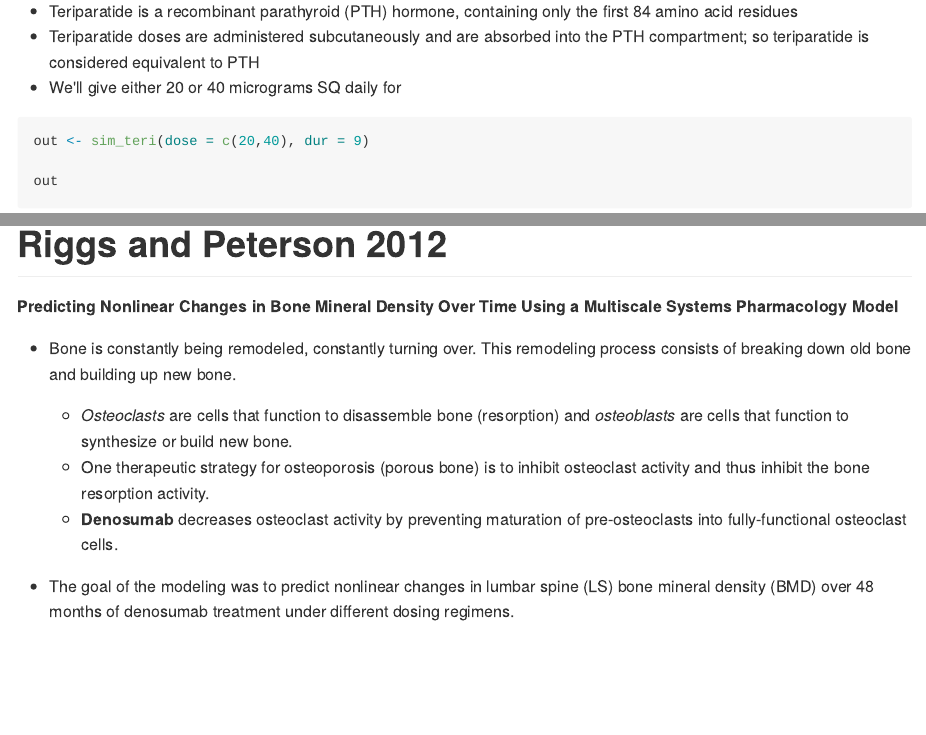
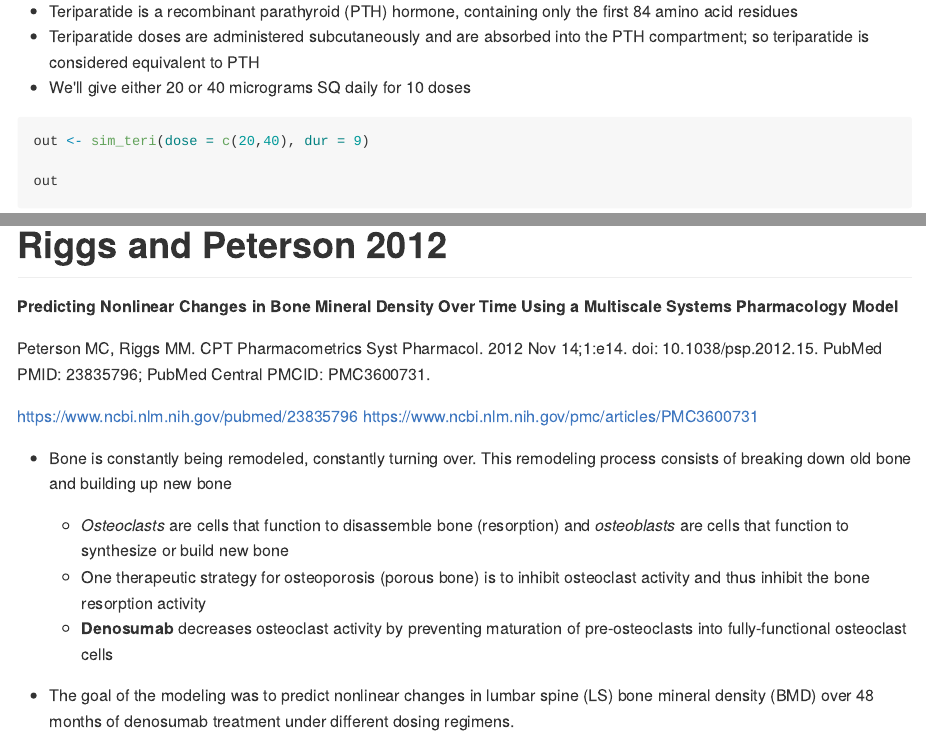
Before and after one commit to metrumresearchgroup/pbpk-qsp-mrgsolve, an R Markdown document (docs/OpenBoneMin.Rmd): the page in a window 1100 px wide, from 1250 px down, and a second part further down, joined at a grey line. The pictures show the output file docs/OpenBoneMin.md that the author committed with the source, drawn offline in the style of GitHub.

Commit message:
rebuild with reference

````diff
--- a/docs/OpenBoneMin.Rmd
+++ b/docs/OpenBoneMin.Rmd
@@ -40,7 +40,7 @@ mod <- BoneMin()
 first 84 amino acid residues
 - Teriparatide doses are administered subcutaneously and are absorbed into
 the PTH compartment; so teriparatide is considered equivalent to PTH
-- We'll give either 20 or 40 micrograms SQ daily for
+- We'll give either 20 or 40 micrograms SQ daily for 10 doses
 ```{r}
 out <- sim_teri(dose = c(20,40), dur = 9)
 
@@ -84,14 +89,22 @@ plot(out, BMDlsDENchange ~ .)
 __Predicting Nonlinear Changes in Bone Mineral Density Over Time Using a
 Multiscale Systems Pharmacology Model__
 
+Peterson MC, Riggs MM. CPT Pharmacometrics Syst Pharmacol. 2012 Nov 14;1:e14.
+doi: 10.1038/psp.2012.15. PubMed PMID: 23835796; PubMed Central PMCID:
+PMC3600731.
+
+https://www.ncbi.nlm.nih.gov/pubmed/23835796
+https://www.ncbi.nlm.nih.gov/pmc/articles/PMC3600731
+
+
 - Bone is constantly being remodeled, constantly turning over.  This remodeling
-  process consists of breaking down old bone and building up new bone.
+  process consists of breaking down old bone and building up new bone
     - *Osteoclasts* are cells that function to disassemble bone (resorption) and
-      *osteoblasts* are cells that function to synthesize or build new bone.
+      *osteoblasts* are cells that function to synthesize or build new bone
     - One therapeutic strategy for osteoporosis (porous bone) is to inhibit
-      osteoclast activity and thus inhibit the bone resorption  activity.
+      osteoclast activity and thus inhibit the bone resorption  activity
     - __Denosumab__ decreases osteoclast activity by preventing maturation of
-      pre-osteoclasts into fully-functional osteoclast cells.
+      pre-osteoclasts into fully-functional osteoclast cells
 
 - The goal of the modeling was to predict nonlinear changes in lumbar spine (LS)
   bone mineral density (BMD) over 48 months of denosumab treatment under
````
Also changed, not shown: docs/OpenBoneMin.md, docs/OpenBoneMin.Rmd (11 more changed lines), 4 other files.
